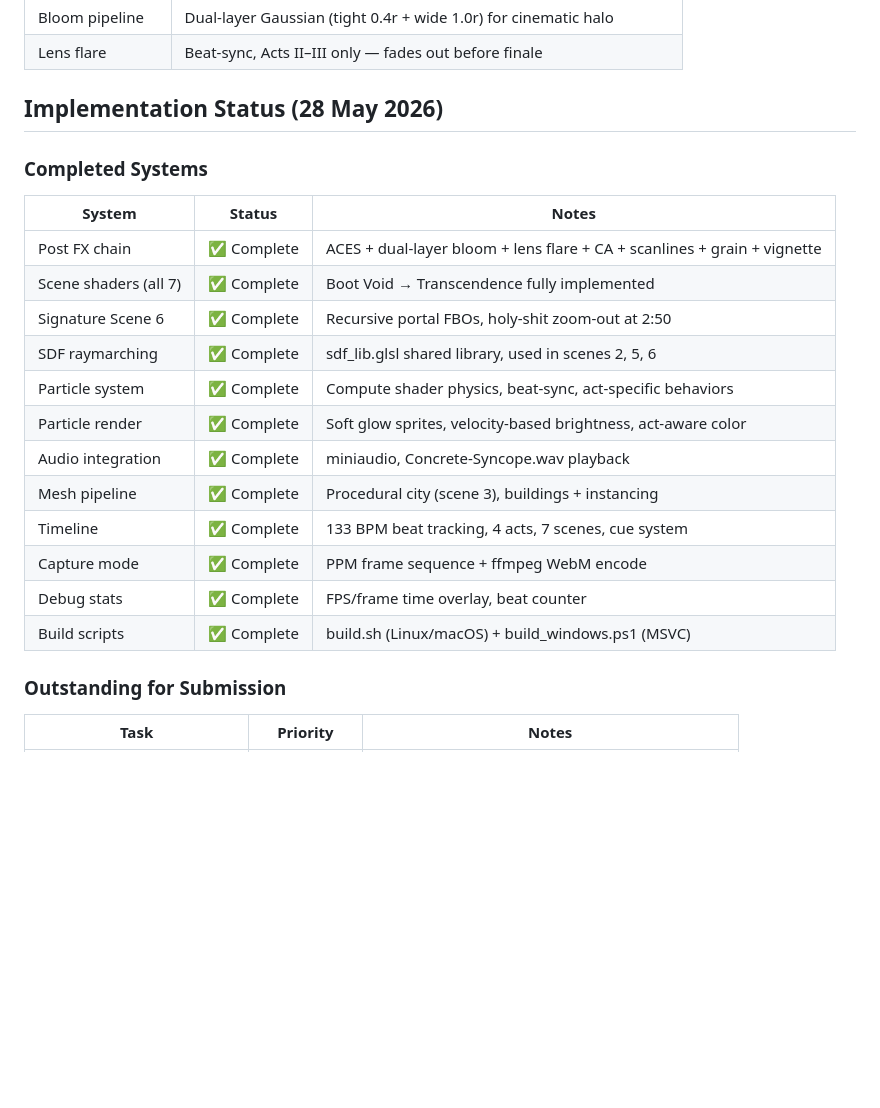
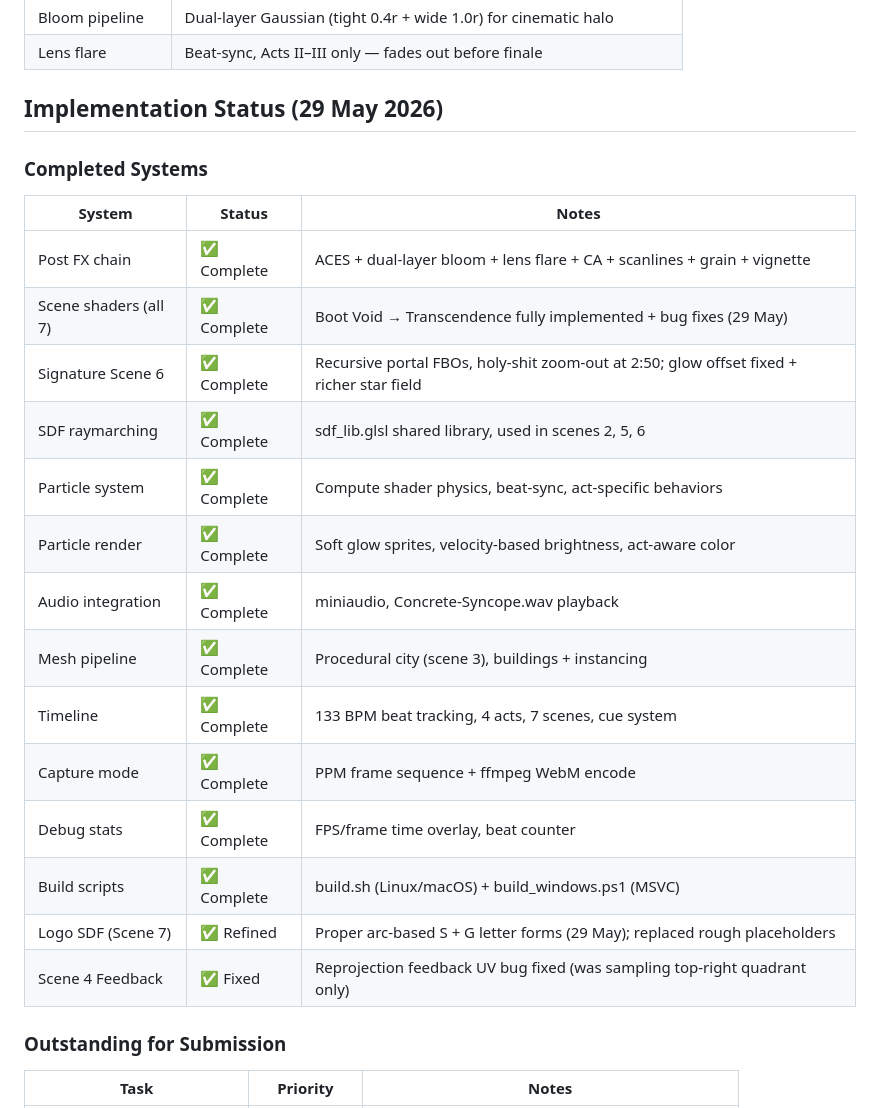
Before and after one commit to nitrousptm/hypersynapse, a Markdown page: docs/DESIGN.md, the part around the change. Drawn GitHub-style; blank space fills up the shorter version.

Commit message:
docs: update implementation status with 29 May fixes

```diff
--- a/docs/DESIGN.md
+++ b/docs/DESIGN.md
@@ -153,15 +153,15 @@ All geometry generated procedurally at runtime — no external asset files.
 | Bloom pipeline    | Dual-layer Gaussian (tight 0.4r + wide 1.0r) for cinematic halo |
 | Lens flare        | Beat-sync, Acts II–III only — fades out before finale  |
 
-## Implementation Status (28 May 2026)
+## Implementation Status (29 May 2026)
 
 ### Completed Systems
 
 | System | Status | Notes |
 |--------|--------|-------|
 | Post FX chain | ✅ Complete | ACES + dual-layer bloom + lens flare + CA + scanlines + grain + vignette |
-| Scene shaders (all 7) | ✅ Complete | Boot Void → Transcendence fully implemented |
-| Signature Scene 6 | ✅ Complete | Recursive portal FBOs, holy-shit zoom-out at 2:50 |
+| Scene shaders (all 7) | ✅ Complete | Boot Void → Transcendence fully implemented + bug fixes (29 May) |
+| Signature Scene 6 | ✅ Complete | Recursive portal FBOs, holy-shit zoom-out at 2:50; glow offset fixed + richer star field |
 | SDF raymarching | ✅ Complete | sdf_lib.glsl shared library, used in scenes 2, 5, 6 |
 | Particle system | ✅ Complete | Compute shader physics, beat-sync, act-specific behaviors |
 | Particle render | ✅ Complete | Soft glow sprites, velocity-based brightness, act-aware color |
@@ -171,6 +171,8 @@ All geometry generated procedurally at runtime — no external asset files.
 | Capture mode | ✅ Complete | PPM frame sequence + ffmpeg WebM encode |
 | Debug stats | ✅ Complete | FPS/frame time overlay, beat counter |
 | Build scripts | ✅ Complete | build.sh (Linux/macOS) + build_windows.ps1 (MSVC) |
+| Logo SDF (Scene 7) | ✅ Refined | Proper arc-based S + G letter forms (29 May); replaced rough placeholders |
+| Scene 4 Feedback | ✅ Fixed | Reprojection feedback UV bug fixed (was sampling top-right quadrant only) |
 
 ### Outstanding for Submission
 
```
